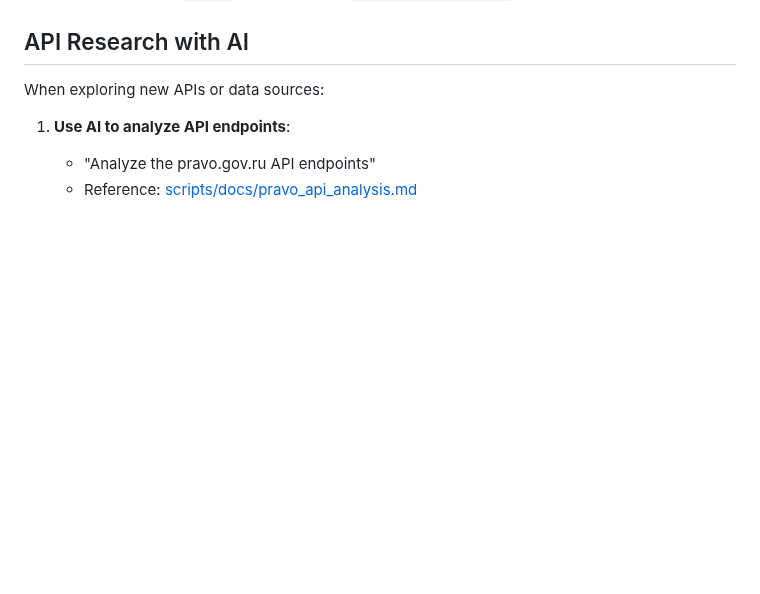
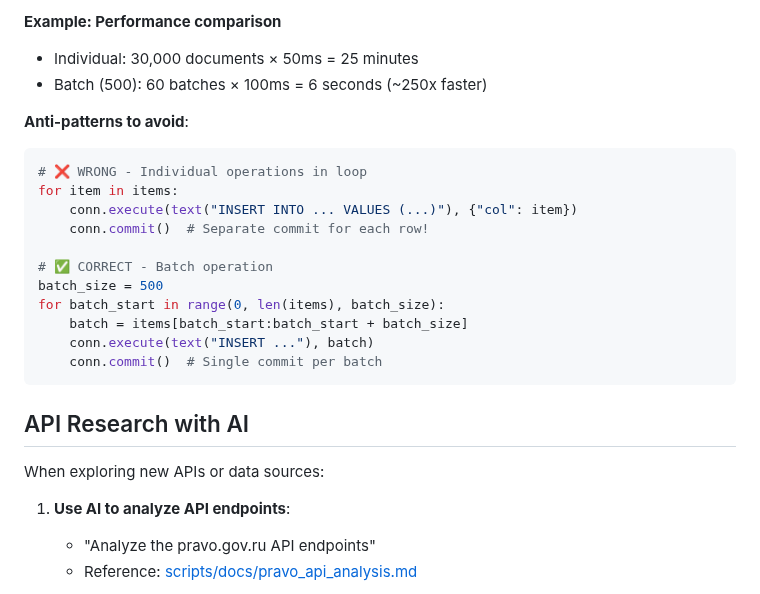
Before and after one commit to mikhashev/law7, a Markdown page: docs/AI_WORKFLOW.md, the part around one of its changes. GitHub-like rendering; blank space fills up the shorter version.

````diff
--- a/docs/AI_WORKFLOW.md
+++ b/docs/AI_WORKFLOW.md
@@ -313,3 +369,21 @@ docker exec law7-postgres psql -U law7 -d law7 -c "
+**Example: Performance comparison**
+- Individual: 30,000 documents × 50ms = 25 minutes
+- Batch (500): 60 batches × 100ms = 6 seconds (~250x faster)
+
+**Anti-patterns to avoid**:
+```python
+# ❌ WRONG - Individual operations in loop
+for item in items:
+    conn.execute(text("INSERT INTO ... VALUES (...)"), {"col": item})
+    conn.commit()  # Separate commit for each row!
+
+# ✅ CORRECT - Batch operation
+batch_size = 500
+for batch_start in range(0, len(items), batch_size):
+    batch = items[batch_start:batch_start + batch_size]
+    conn.execute(text("INSERT ..."), batch)
+    conn.commit()  # Single commit per batch
+```
 
 ## API Research with AI
 
````
Also changed, not shown: other parts of docs/AI_WORKFLOW.md (+56 -0 lines).
